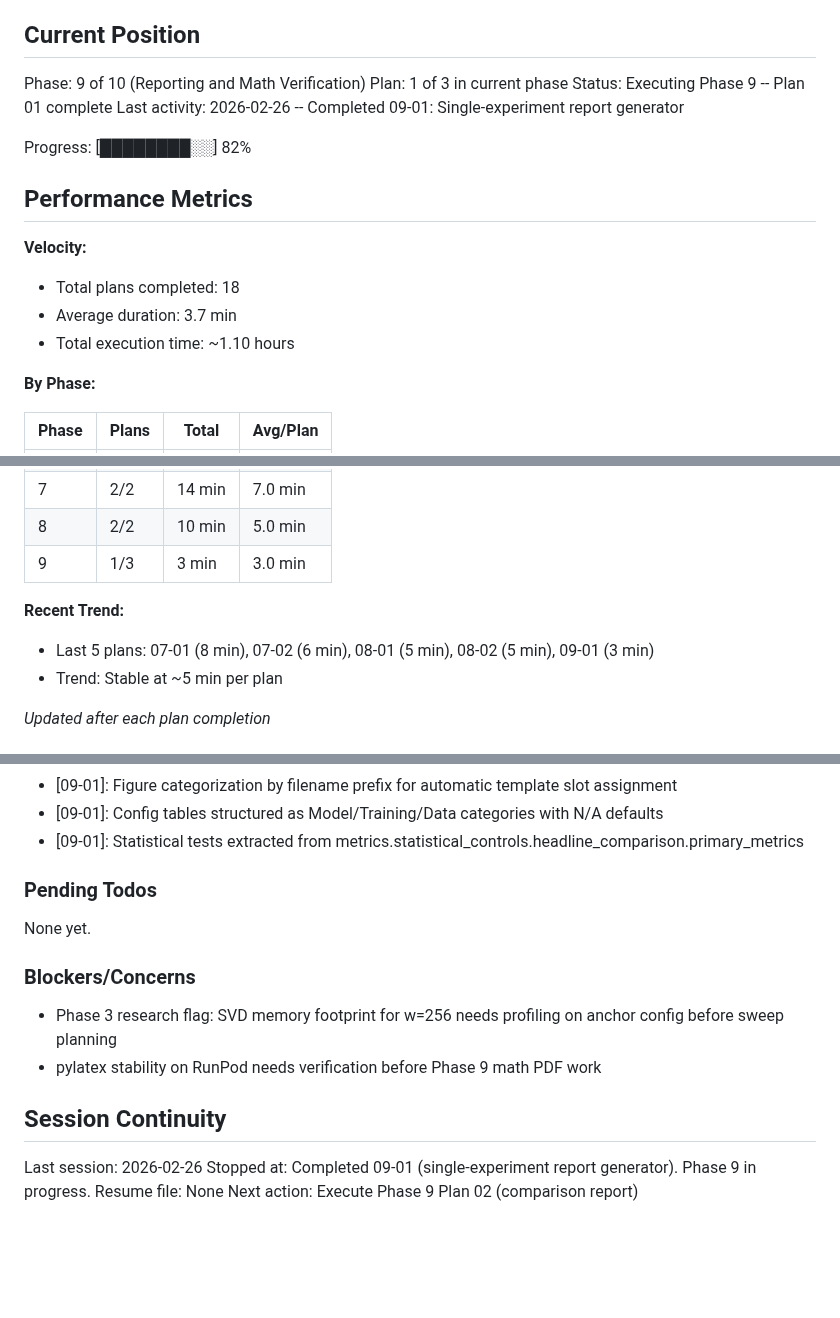
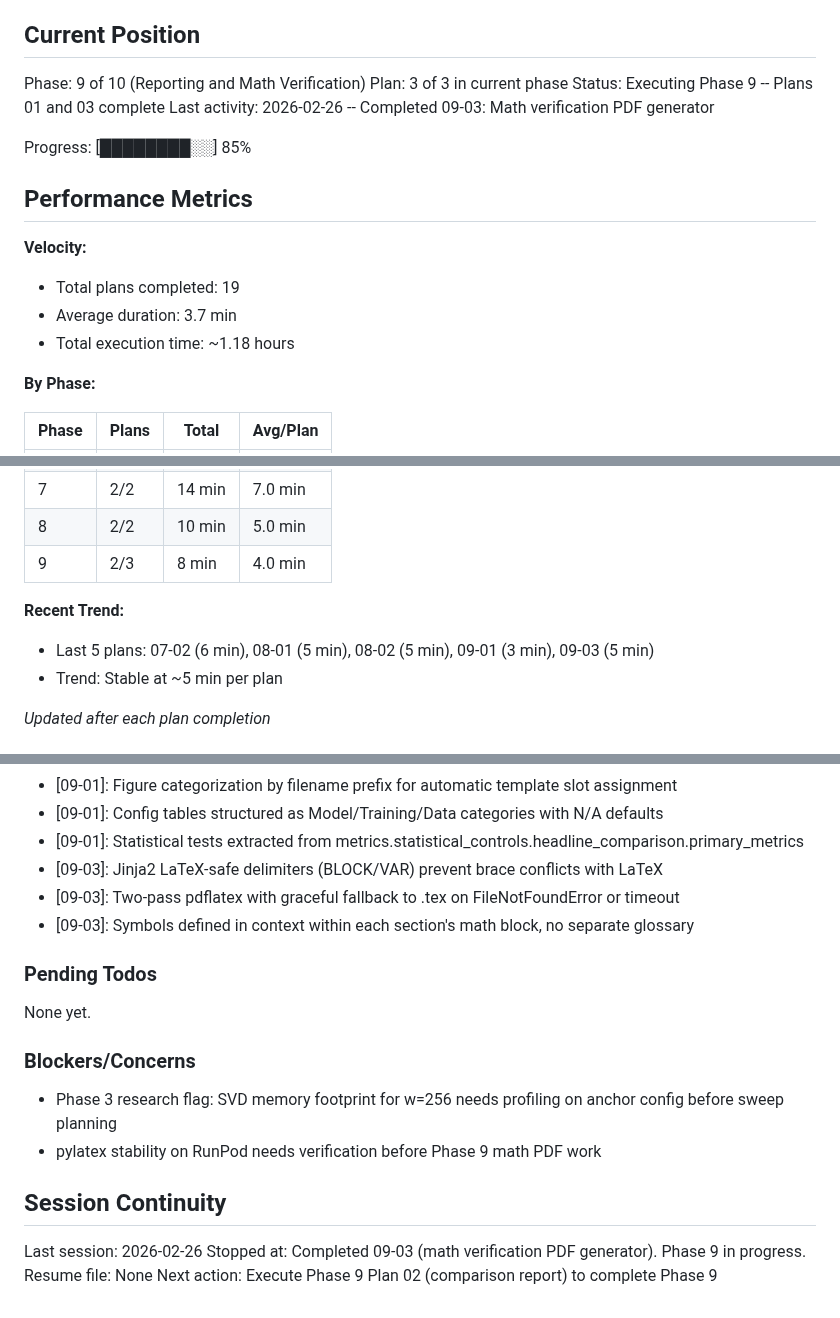
Before and after one commit to ParkerWilliams/dcsbm-transformer, a Markdown page: .planning/STATE.md, 3 parts joined by grey strips. Drawn GitHub-style; blank space fills up the shorter version.

Commit message:
docs(09-03): complete math verification PDF plan
- Create 09-03-SUMMARY.md with execution results
- Update STATE.md with plan 03 completion and decisions
- Update ROADMAP.md with phase 09 progress (2/3 plans)
- Mark MATH-01 and MATH-02 requirements complete

Co-Authored-By: Claude Opus 4.6 <noreply@anthropic.com>

```diff
--- a/.planning/STATE.md
+++ b/.planning/STATE.md
@@ -10,18 +10,18 @@ See: .planning/PROJECT.md (updated 2026-02-24)
 ## Current Position
 
 Phase: 9 of 10 (Reporting and Math Verification)
-Plan: 1 of 3 in current phase
-Status: Executing Phase 9 -- Plan 01 complete
-Last activity: 2026-02-26 -- Completed 09-01: Single-experiment report generator
+Plan: 3 of 3 in current phase
+Status: Executing Phase 9 -- Plans 01 and 03 complete
+Last activity: 2026-02-26 -- Completed 09-03: Math verification PDF generator
 
-Progress: [████████░░] 82%
+Progress: [████████░░] 85%
 
 ## Performance Metrics
 
 **Velocity:**
-- Total plans completed: 18
+- Total plans completed: 19
 - Average duration: 3.7 min
-- Total execution time: ~1.10 hours
+- Total execution time: ~1.18 hours
 
 **By Phase:**
 
@@ -35,10 +35,10 @@ Progress: [████████░░] 82%
 | 6 | 3/3 | 11 min | 3.7 min |
 | 7 | 2/2 | 14 min | 7.0 min |
 | 8 | 2/2 | 10 min | 5.0 min |
-| 9 | 1/3 | 3 min | 3.0 min |
+| 9 | 2/3 | 8 min | 4.0 min |
 
 **Recent Trend:**
-- Last 5 plans: 07-01 (8 min), 07-02 (6 min), 08-01 (5 min), 08-02 (5 min), 09-01 (3 min)
+- Last 5 plans: 07-02 (6 min), 08-01 (5 min), 08-02 (5 min), 09-01 (3 min), 09-03 (5 min)
 - Trend: Stable at ~5 min per plan
 
 *Updated after each plan completion*
@@ -107,6 +107,9 @@ Recent decisions affecting current work:
 - [09-01]: Figure categorization by filename prefix for automatic template slot assignment
 - [09-01]: Config tables structured as Model/Training/Data categories with N/A defaults
 - [09-01]: Statistical tests extracted from metrics.statistical_controls.headline_comparison.primary_metrics
+- [09-03]: Jinja2 LaTeX-safe delimiters (BLOCK/VAR) prevent brace conflicts with LaTeX
+- [09-03]: Two-pass pdflatex with graceful fallback to .tex on FileNotFoundError or timeout
+- [09-03]: Symbols defined in context within each section's math block, no separate glossary
 
 ### Pending Todos
 
@@ -120,6 +123,6 @@ None yet.
 ## Session Continuity
 
 Last session: 2026-02-26
-Stopped at: Completed 09-01 (single-experiment report generator). Phase 9 in progress.
+Stopped at: Completed 09-03 (math verification PDF generator). Phase 9 in progress.
 Resume file: None
-Next action: Execute Phase 9 Plan 02 (comparison report)
+Next action: Execute Phase 9 Plan 02 (comparison report) to complete Phase 9
```
Also changed, not shown: .planning/REQUIREMENTS.md (+4 -4 lines), 1 other file.
